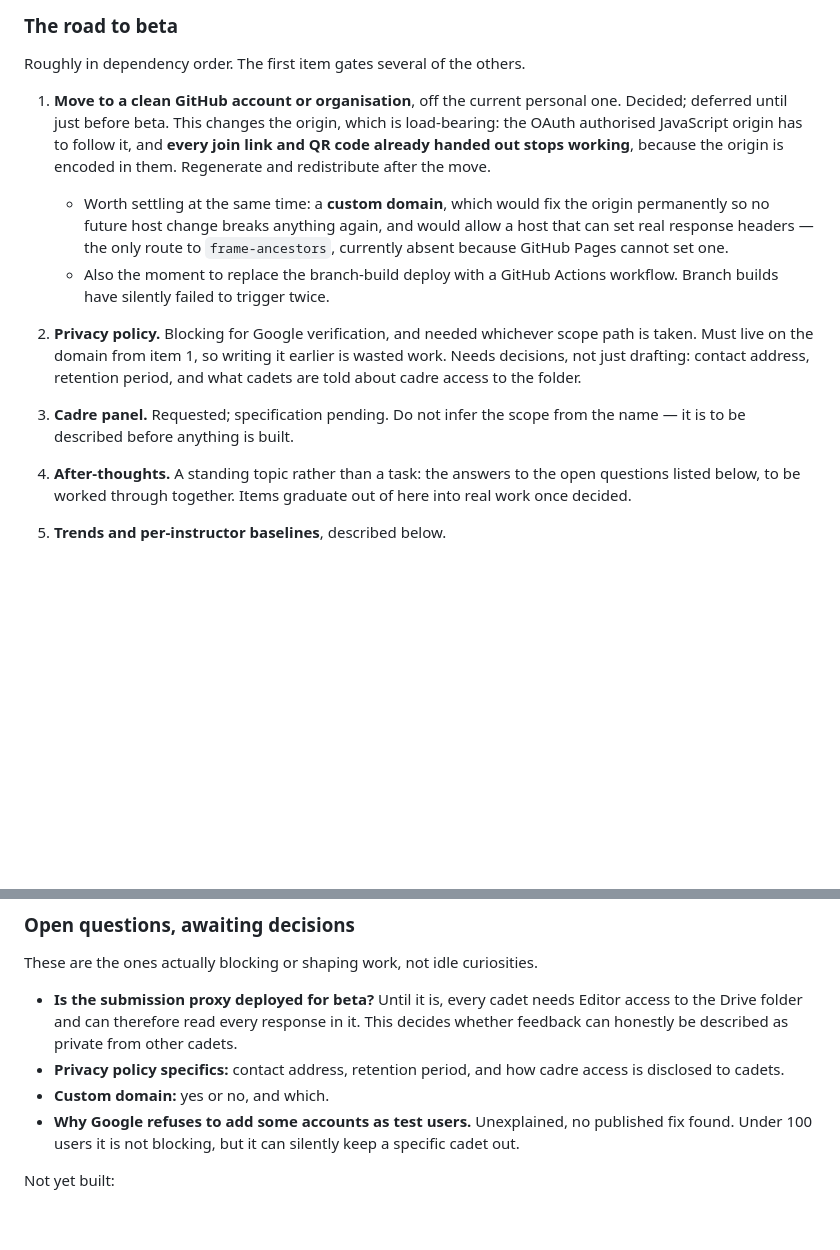
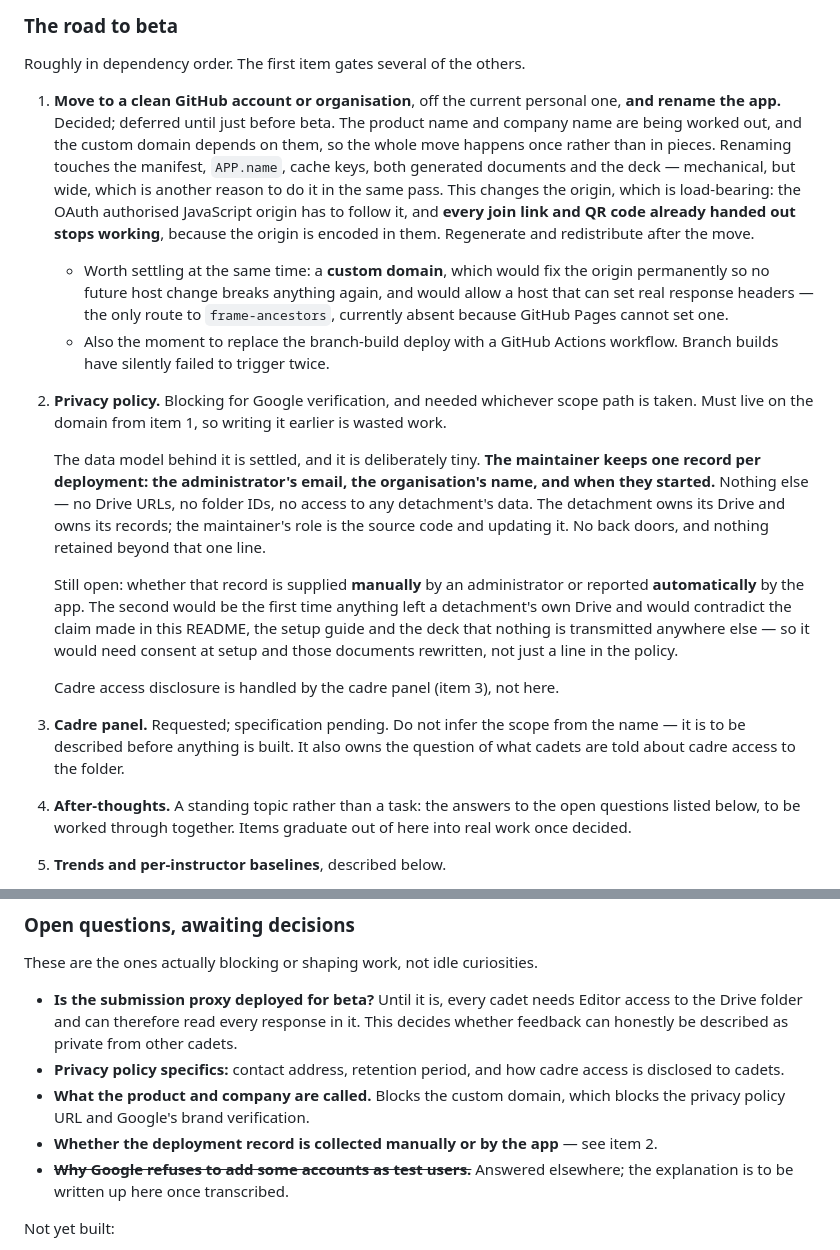
Before and after one commit to dmg-arts/my-pwa, a Markdown page: README.md, 2 parts joined by grey strips. Rendered like a GitHub page; blank space fills up the shorter version.

Commit message:
Record the maintainer's data posture in the roadmap
The privacy policy's hard part was never the drafting, it was deciding what is
kept. That is now settled and deliberately tiny: one record per deployment —
administrator email, organisation name, start date. No Drive URLs, no folder
IDs, no access to any detachment's records. Detachments own their Drive and
their data; the maintainer owns the source code.

Left explicitly open, because it changes the build rather than the wording:
whether that record arrives manually or is reported by the app. Automatic
reporting would be the first thing ever to leave a detachment's Drive, and
would contradict the "nothing is transmitted anywhere else" claim made in this
README, the setup guide and the deck — consent at setup and three documents
rewritten, not a policy line.

Also folded in: the app is being renamed as part of the move, since the product
and company names gate the custom domain, which gates the privacy policy URL
and brand verification. Cadre access disclosure moves under the cadre panel,
which is where it belongs.

The test-user question is marked answered pending transcription.

Co-Authored-By: Claude Opus 5 <noreply@anthropic.com>

```diff
--- a/README.md
+++ b/README.md
@@ -602,7 +602,12 @@ request, fill it out, read it, report on it, back it up.
 Roughly in dependency order. The first item gates several of the others.
 
 1. **Move to a clean GitHub account or organisation**, off the current personal
-   one. Decided; deferred until just before beta. This changes the origin, which
+   one, **and rename the app.** Decided; deferred until just before beta. The
+   product name and company name are being worked out, and the custom domain
+   depends on them, so the whole move happens once rather than in pieces.
+   Renaming touches the manifest, `APP.name`, cache keys, both generated
+   documents and the deck — mechanical, but wide, which is another reason to do
+   it in the same pass. This changes the origin, which
    is load-bearing: the OAuth authorised JavaScript origin has to follow it, and
    **every join link and QR code already handed out stops working**, because the
    origin is encoded in them. Regenerate and redistribute after the move.
@@ -615,11 +620,27 @@ Roughly in dependency order. The first item gates several of the others.
 
 2. **Privacy policy.** Blocking for Google verification, and needed whichever
    scope path is taken. Must live on the domain from item 1, so writing it
-   earlier is wasted work. Needs decisions, not just drafting: contact address,
-   retention period, and what cadets are told about cadre access to the folder.
+   earlier is wasted work.
+
+   The data model behind it is settled, and it is deliberately tiny. **The
+   maintainer keeps one record per deployment: the administrator's email, the
+   organisation's name, and when they started.** Nothing else — no Drive URLs,
+   no folder IDs, no access to any detachment's data. The detachment owns its
+   Drive and owns its records; the maintainer's role is the source code and
+   updating it. No back doors, and nothing retained beyond that one line.
+
+   Still open: whether that record is supplied **manually** by an administrator
+   or reported **automatically** by the app. The second would be the first time
+   anything left a detachment's own Drive and would contradict the claim made in
+   this README, the setup guide and the deck that nothing is transmitted
+   anywhere else — so it would need consent at setup and those documents
+   rewritten, not just a line in the policy.
+
+   Cadre access disclosure is handled by the cadre panel (item 3), not here.
 
 3. **Cadre panel.** Requested; specification pending. Do not infer the scope
-   from the name — it is to be described before anything is built.
+   from the name — it is to be described before anything is built. It also owns
+   the question of what cadets are told about cadre access to the folder.
 
 4. **After-thoughts.** A standing topic rather than a task: the answers to the
    open questions listed below, to be worked through together. Items graduate
@@ -639,10 +660,12 @@ These are the ones actually blocking or shaping work, not idle curiosities.
   cadets.
 - **Privacy policy specifics:** contact address, retention period, and how cadre
   access is disclosed to cadets.
-- **Custom domain:** yes or no, and which.
-- **Why Google refuses to add some accounts as test users.** Unexplained, no
-  published fix found. Under 100 users it is not blocking, but it can silently
-  keep a specific cadet out.
+- **What the product and company are called.** Blocks the custom domain, which
+  blocks the privacy policy URL and Google's brand verification.
+- **Whether the deployment record is collected manually or by the app** — see
+  item 2.
+- ~~**Why Google refuses to add some accounts as test users.**~~ Answered
+  elsewhere; the explanation is to be written up here once transcribed.
 
 Not yet built:
 
```
